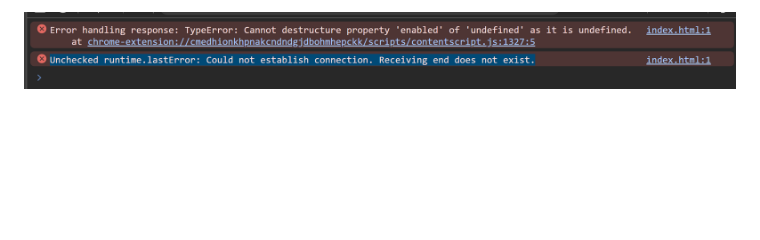
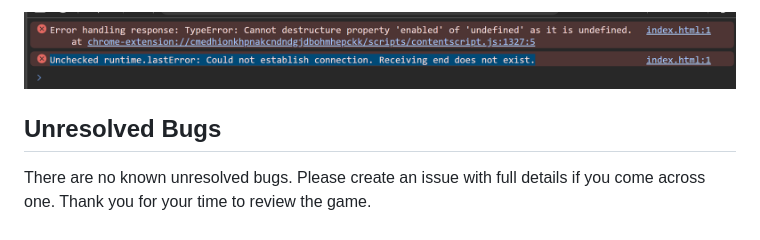
Before and after one commit to hennasingh/Potterville, a Markdown page: testing.md, the part around the change. GitHub-like rendering; blank space fills up the shorter version.

Commit message:
testing.md: Add section unresolved bugs.

```diff
--- a/testing.md
+++ b/testing.md
@@ -283,3 +283,7 @@ There were lot of new learnings, while building this project and I am very proud
 7. I get these errors in console, when user presses on quit button while in the middle of the game. It points to content script and `<!DOCTYPE HTML>` tag in index.html file. The same errors also happen when timer ends, and the screen changes to end.html page. This was not part of my code but it got resolved by turning off you tube ad blocker extension.
 
 ![Console Errors- Unresolved](assets/readMeFiles/consoleUnresolved.png)
+
+## Unresolved Bugs
+
+There are no known unresolved bugs. Please create an issue with full details if you come across one. Thank you for your time to review the game.
```
Also changed, not shown: README.md (+1 -1 lines).
